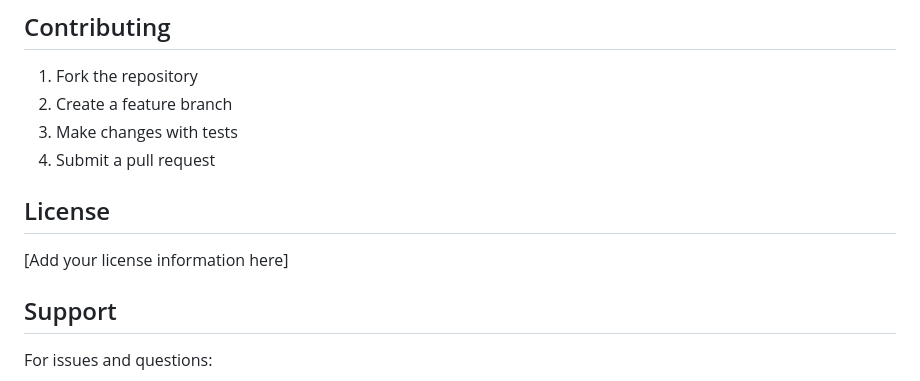
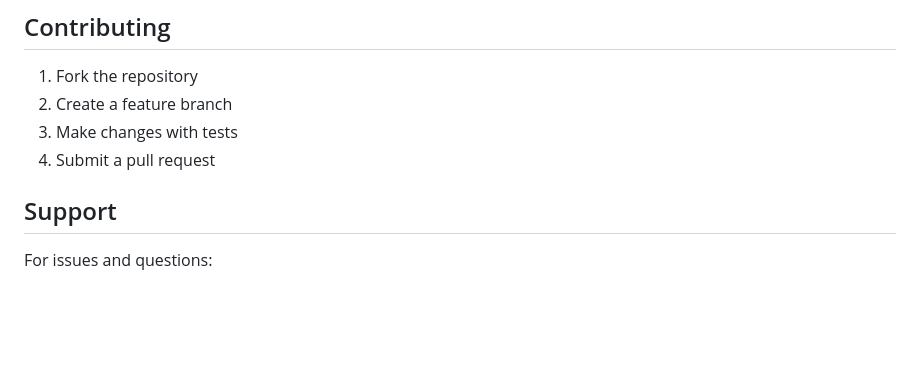
Before and after one commit to ammarjamil/ai_stock_news_summarizer, a Markdown page: README.md, the part around the change. Rendered like a GitHub page; blank space fills up the shorter version.

```diff
--- a/README.md
+++ b/README.md
@@ -278,9 +278,6 @@ CMD ["uvicorn", "main:app", "--host", "0.0.0.0", "--port", "8000"]
 3. Make changes with tests
 4. Submit a pull request
 
-## License
-
-[Add your license information here]
 
 ## Support
 
```
